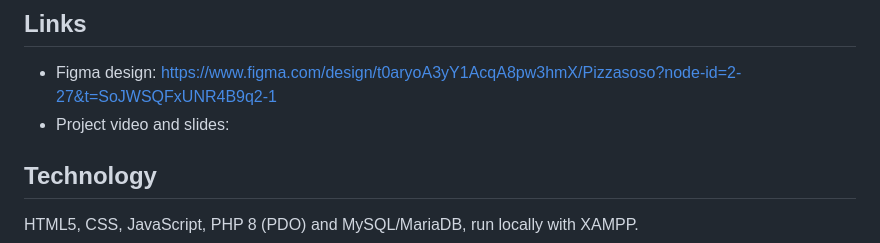
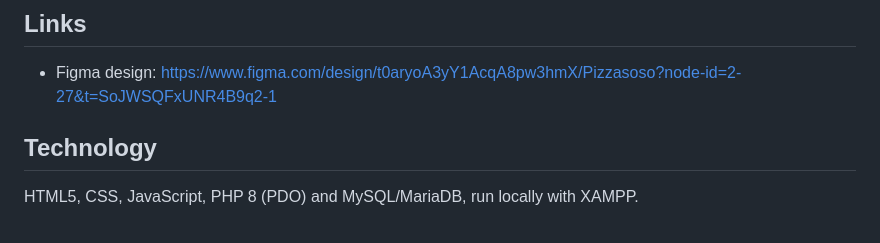
Before and after one commit to AnshM-hub/PizzaSoso_Assignment, a Markdown page: README.md, the part around the change. Rendered like a GitHub page.

Commit message:
README
Removed project video and slides link from README.

```diff
--- a/README.md
+++ b/README.md
@@ -12,7 +12,6 @@ Online pizza ordering web app built with PHP and MySQL for ICT2213(3) at the Uni
 
 ## Links
 - Figma design: https://www.figma.com/design/t0aryoA3yY1AcqA8pw3hmX/Pizzasoso?node-id=2-27&t=SoJWSQFxUNR4B9q2-1
-- Project video and slides:
 
 ## Technology
 HTML5, CSS, JavaScript, PHP 8 (PDO) and MySQL/MariaDB, run locally with XAMPP.
```
